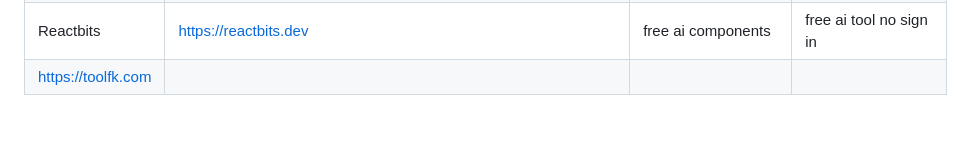
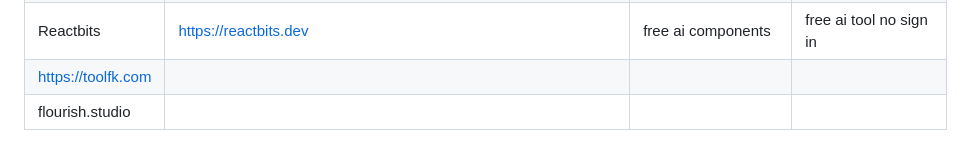
Before and after one commit to naravu/naravu.github.io, a Markdown page: pri/bm/bm.md, the part around the change. Drawn GitHub-style.

```diff
--- a/pri/bm/bm.md
+++ b/pri/bm/bm.md
@@ -70,3 +70,4 @@
 | HTML5UP | https://html5up.net/ | Free HTML5 templates - No login required | HTML5UP.1 |
 |Reactbits|https://reactbits.dev|free ai components| free ai tool no sign in|
 |https://toolfk.com|
+|flourish.studio|
```
